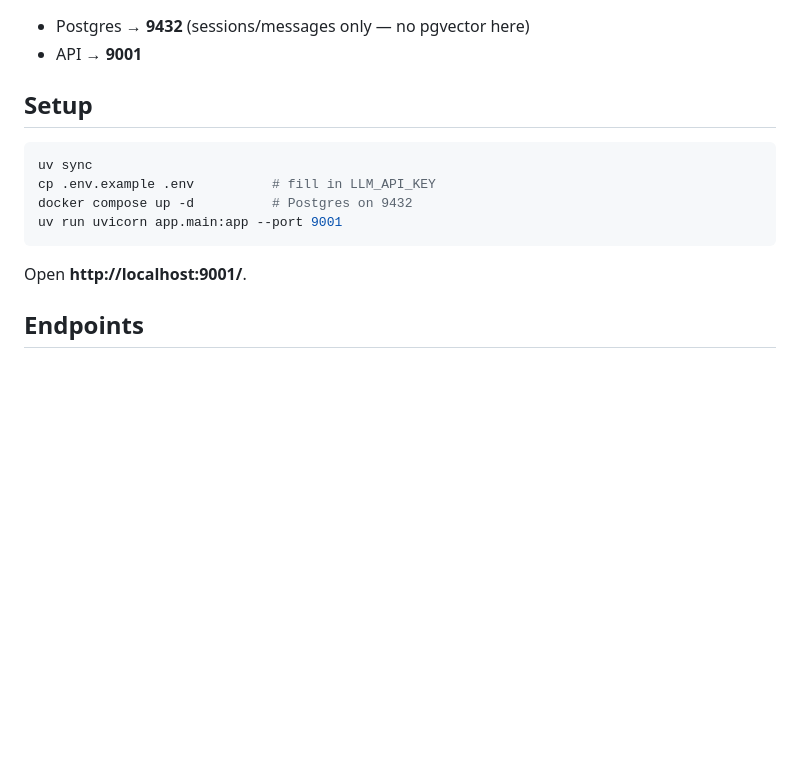
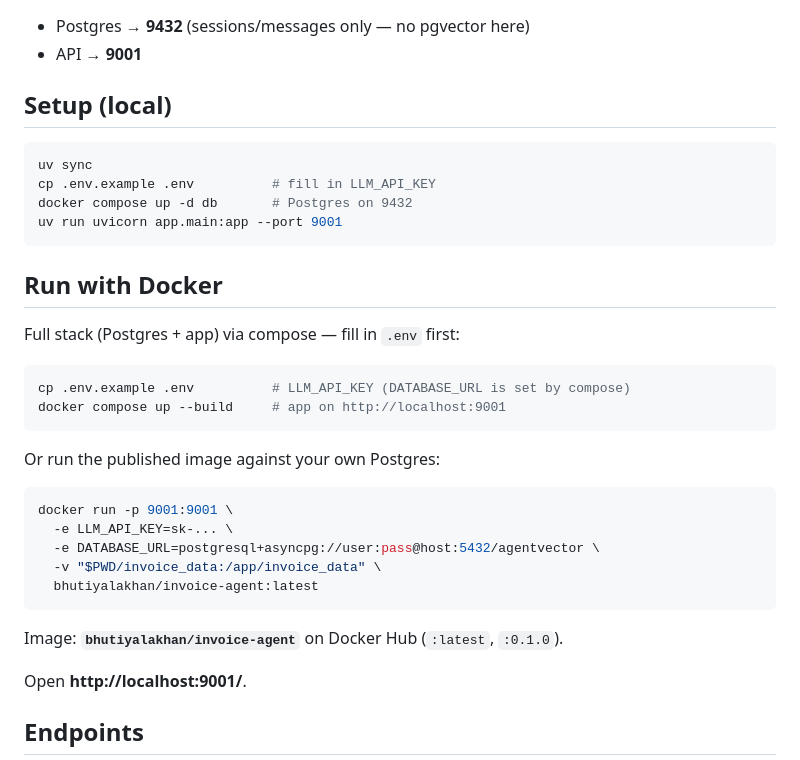
Before and after one commit to devprojectshub13/KnowledgeBase_agent, a Markdown page: README.md, the part around the change. GitHub-like rendering; blank space fills up the shorter version.

Commit message:
Document Docker usage and the published image

````diff
--- a/README.md
+++ b/README.md
@@ -39,14 +39,35 @@ what makes "total tax of all invoices" correct instead of a best guess.
 - Postgres → **9432** (sessions/messages only — no pgvector here)
 - API → **9001**
 
-## Setup
+## Setup (local)
 
 ```bash
 uv sync
 cp .env.example .env          # fill in LLM_API_KEY
-docker compose up -d          # Postgres on 9432
+docker compose up -d db       # Postgres on 9432
 uv run uvicorn app.main:app --port 9001
 ```
+
+## Run with Docker
+
+Full stack (Postgres + app) via compose — fill in `.env` first:
+
+```bash
+cp .env.example .env          # LLM_API_KEY (DATABASE_URL is set by compose)
+docker compose up --build     # app on http://localhost:9001
+```
+
+Or run the published image against your own Postgres:
+
+```bash
+docker run -p 9001:9001 \
+  -e LLM_API_KEY=sk-... \
+  -e DATABASE_URL=postgresql+asyncpg://user:pass@host:5432/agentvector \
+  -v "$PWD/invoice_data:/app/invoice_data" \
+  bhutiyalakhan/invoice-agent:latest
+```
+
+Image: **`bhutiyalakhan/invoice-agent`** on Docker Hub (`:latest`, `:0.1.0`).
 
 Open **http://localhost:9001/**.
 
````
